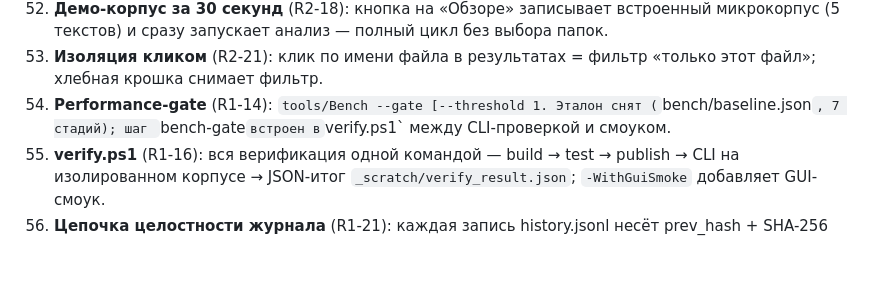
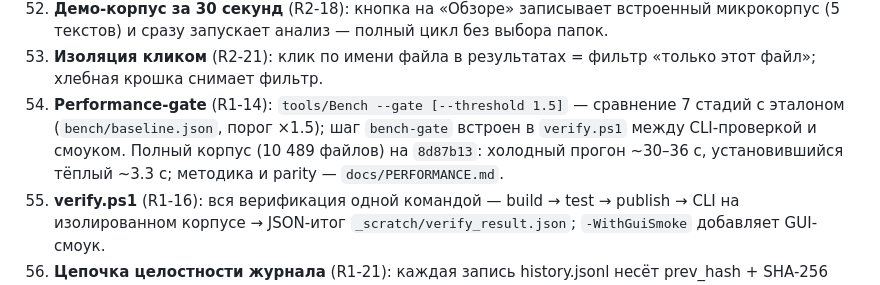
Before and after one commit to DEICIDEGRAUER/entity_analyzer, a Markdown page: dotnet/README.md, the part around the change. Rendered like a GitHub page; blank space fills up the shorter version.

```diff
--- a/dotnet/README.md
+++ b/dotnet/README.md
@@ -120,7 +120,7 @@ EntityAnalyzer.sln
 47. **Фаззинг парсеров** (R2-15): контракт «никогда не исключение» для всех экстракторов форматов закреплён property-тестами (случайные байты, магия+мусор, обрезанные реальные файлы).
 48. **Демо-корпус за 30 секунд** (R2-18): кнопка на «Обзоре» записывает встроенный микрокорпус (5 текстов) и сразу запускает анализ — полный цикл без выбора папок.
 49. **Изоляция кликом** (R2-21): клик по имени файла в результатах = фильтр «только этот файл»; хлебная крошка снимает фильтр.
-50. **Performance-gate** (R1-14): `tools/Bench --gate [--threshold 1. Эталон снят (`bench/baseline.json`, 7 стадий); шаг `bench-gate` встроен в `verify.ps1` между CLI-проверкой и смоуком.
+50. **Performance-gate** (R1-14): `tools/Bench --gate [--threshold 1.5]` — сравнение 7 стадий с эталоном (`bench/baseline.json`, порог ×1.5); шаг `bench-gate` встроен в `verify.ps1` между CLI-проверкой и смоуком. Полный корпус (10 489 файлов) на `8d87b13`: холодный прогон ~30–36 с, установившийся тёплый ~3.3 с; методика и parity — `docs/PERFORMANCE.md`.
 51. **verify.ps1** (R1-16): вся верификация одной командой — build → test → publish → CLI на изолированном корпусе → JSON-итог `_scratch/verify_result.json`; `-WithGuiSmoke` добавляет GUI-смоук.
 52. **Цепочка целостности журнала** (R1-21): каждая запись history.jsonl несёт prev_hash + SHA-256 содержимого; `JournalIntegrity.Verify` обнаруживает тихую правку/удаление записей. Легаси-записи без хешей легальны.
 53. **«Кодекс-скаут»** (R1-1): частотные капитализированные последовательности вне кодекса → кандидаты в карточки (`Core/Discovery/CodexScout.cs`). CLI: `--scout` пишет `scout.txt` (топ-50 с примерами файлов); шумодавы — стоп-слова, требование «середины предложения», фильтр по всем вариантам кодекса.
```
Also changed, not shown: CHANGELOG.md (+5 -0 lines), dotnet/docs/PERFORMANCE.md (added, +80 -0 lines).
